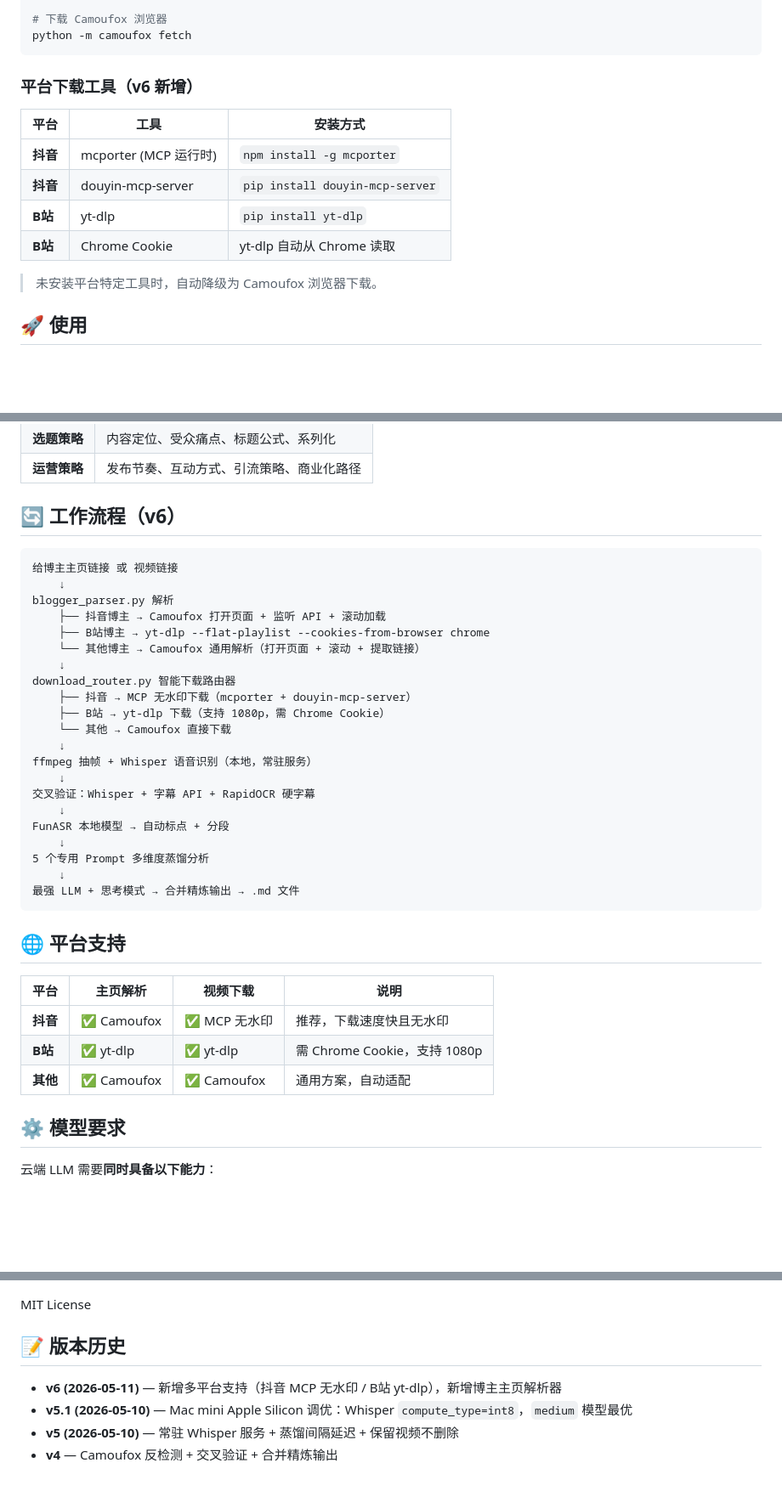
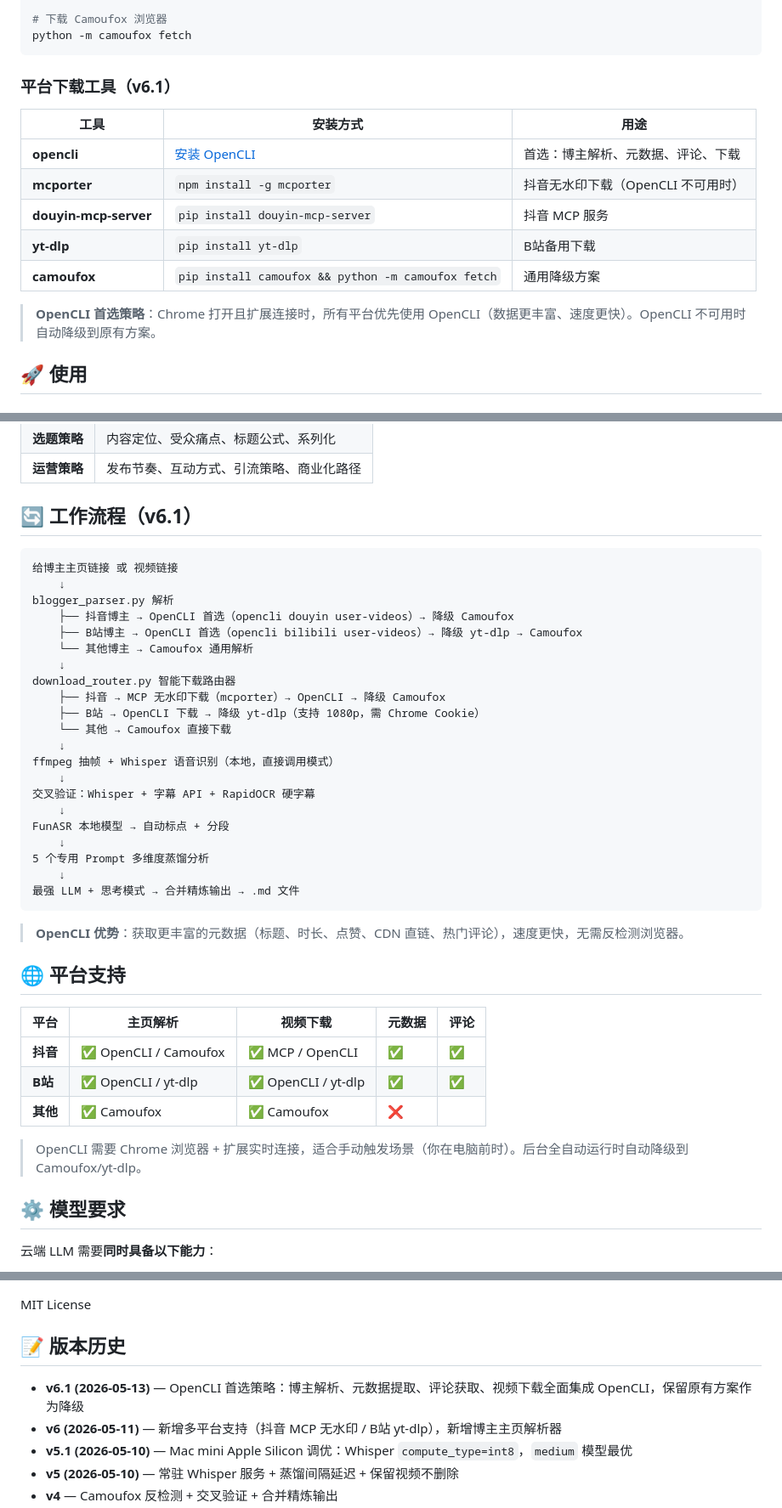
Before and after one commit to DouDou-SSS/video-refiner, a Markdown page: README.md, 3 parts joined by grey strips. Shown at 85% size. Drawn GitHub-style; blank space fills up the shorter version.

Commit message:
docs(v6.1): 更新 README 文档，反映 OpenCLI 首选策略

````diff
--- a/README.md
+++ b/README.md
@@ -33,16 +33,17 @@ pip install camoufox faster-whisper funasr rapidocr_onnxruntime
 python -m camoufox fetch
 ```
 
-### 平台下载工具（v6 新增）
+### 平台下载工具（v6.1）
 
-| 平台 | 工具 | 安装方式 |
-|------|------|---------|
-| **抖音** | mcporter (MCP 运行时) | `npm install -g mcporter` |
-| **抖音** | douyin-mcp-server | `pip install douyin-mcp-server` |
-| **B站** | yt-dlp | `pip install yt-dlp` |
-| **B站** | Chrome Cookie | yt-dlp 自动从 Chrome 读取 |
+| 工具 | 安装方式 | 用途 |
+|------|------|------|
+| **opencli** | [安装 OpenCLI](https://github.com/opencli/opencli) | 首选：博主解析、元数据、评论、下载 |
+| **mcporter** | `npm install -g mcporter` | 抖音无水印下载（OpenCLI 不可用时） |
+| **douyin-mcp-server** | `pip install douyin-mcp-server` | 抖音 MCP 服务 |
+| **yt-dlp** | `pip install yt-dlp` | B站备用下载 |
+| **camoufox** | `pip install camoufox && python -m camoufox fetch` | 通用降级方案 |
 
-> 未安装平台特定工具时，自动降级为 Camoufox 浏览器下载。
+> **OpenCLI 首选策略**：Chrome 打开且扩展连接时，所有平台优先使用 OpenCLI（数据更丰富、速度更快）。OpenCLI 不可用时自动降级到原有方案。
 
 ## 🚀 使用
 
@@ -112,22 +113,22 @@ output/
 | **选题策略** | 内容定位、受众痛点、标题公式、系列化 |
 | **运营策略** | 发布节奏、互动方式、引流策略、商业化路径 |
 
-## 🔄 工作流程（v6）
+## 🔄 工作流程（v6.1）
 
 ```
 给博主主页链接 或 视频链接
     ↓
 blogger_parser.py 解析
-    ├── 抖音博主 → Camoufox 打开页面 + 监听 API + 滚动加载
-    ├── B站博主 → yt-dlp --flat-playlist --cookies-from-browser chrome
-    └── 其他博主 → Camoufox 通用解析（打开页面 + 滚动 + 提取链接）
+    ├── 抖音博主 → OpenCLI 首选（opencli douyin user-videos）→ 降级 Camoufox
+    ├── B站博主 → OpenCLI 首选（opencli bilibili user-videos）→ 降级 yt-dlp → Camoufox
+    └── 其他博主 → Camoufox 通用解析
     ↓
 download_router.py 智能下载路由器
-    ├── 抖音 → MCP 无水印下载（mcporter + douyin-mcp-server）
-    ├── B站 → yt-dlp 下载（支持 1080p，需 Chrome Cookie）
+    ├── 抖音 → MCP 无水印下载（mcporter）→ OpenCLI → 降级 Camoufox
+    ├── B站 → OpenCLI 下载 → 降级 yt-dlp（支持 1080p，需 Chrome Cookie）
     └── 其他 → Camoufox 直接下载
     ↓
-ffmpeg 抽帧 + Whisper 语音识别（本地，常驻服务）
+ffmpeg 抽帧 + Whisper 语音识别（本地，直接调用模式）
     ↓
 交叉验证：Whisper + 字幕 API + RapidOCR 硬字幕
     ↓
@@ -138,13 +139,17 @@ FunASR 本地模型 → 自动标点 + 分段
 最强 LLM + 思考模式 → 合并精炼输出 → .md 文件
 ```
 
+> **OpenCLI 优势**：获取更丰富的元数据（标题、时长、点赞、CDN 直链、热门评论），速度更快，无需反检测浏览器。
+
 ## 🌐 平台支持
 
-| 平台 | 主页解析 | 视频下载 | 说明 |
-|------|---------|---------|------|
-| **抖音** | ✅ Camoufox | ✅ MCP 无水印 | 推荐，下载速度快且无水印 |
-| **B站** | ✅ yt-dlp | ✅ yt-dlp | 需 Chrome Cookie，支持 1080p |
-| **其他** | ✅ Camoufox | ✅ Camoufox | 通用方案，自动适配 |
+| 平台 | 主页解析 | 视频下载 | 元数据 | 评论 |
+|------|---------|---------|--------|------|
+| **抖音** | ✅ OpenCLI / Camoufox | ✅ MCP / OpenCLI | ✅ | ✅ |
+| **B站** | ✅ OpenCLI / yt-dlp | ✅ OpenCLI / yt-dlp | ✅ | ✅ |
+| **其他** | ✅ Camoufox | ✅ Camoufox | ❌ |  |
+
+> OpenCLI 需要 Chrome 浏览器 + 扩展实时连接，适合手动触发场景（你在电脑前时）。后台全自动运行时自动降级到 Camoufox/yt-dlp。
 
 ## ⚙️ 模型要求
 
@@ -196,6 +201,7 @@ MIT License
 
 ## 📝 版本历史
 
+- **v6.1 (2026-05-13)** — OpenCLI 首选策略：博主解析、元数据提取、评论获取、视频下载全面集成 OpenCLI，保留原有方案作为降级
 - **v6 (2026-05-11)** — 新增多平台支持（抖音 MCP 无水印 / B站 yt-dlp），新增博主主页解析器
 - **v5.1 (2026-05-10)** — Mac mini Apple Silicon 调优：Whisper `compute_type=int8`，`medium` 模型最优
 - **v5 (2026-05-10)** — 常驻 Whisper 服务 + 蒸馏间隔延迟 + 保留视频不删除
````
